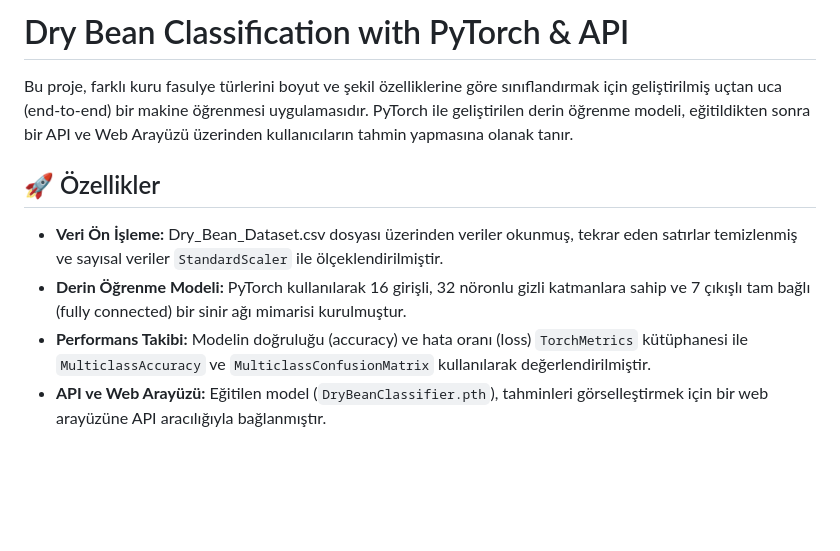
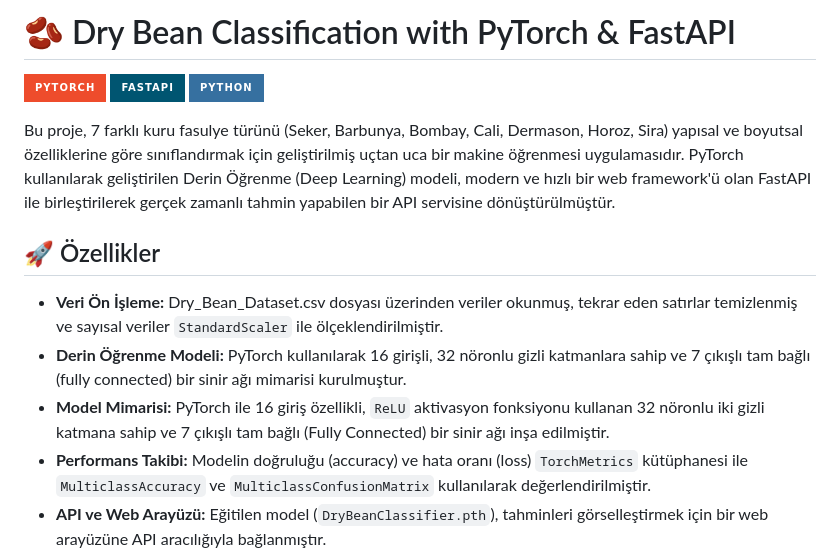
Before and after one commit to BerkayU23/Dry_Bean_Classification, a Markdown page: README.md, the part around the change. Rendered like a GitHub page; badges without logos; blank space fills up the shorter version.

```diff
--- a/README.md
+++ b/README.md
@@ -1,11 +1,16 @@
-# Dry Bean Classification with PyTorch & API
+# 🫘 Dry Bean Classification with PyTorch & FastAPI
 
-Bu proje, farklı kuru fasulye türlerini boyut ve şekil özelliklerine göre sınıflandırmak için geliştirilmiş uçtan uca (end-to-end) bir makine öğrenmesi uygulamasıdır. PyTorch ile geliştirilen derin öğrenme modeli, eğitildikten sonra bir API ve Web Arayüzü üzerinden kullanıcıların tahmin yapmasına olanak tanır.
+![PyTorch](https://img.shields.io/badge/PyTorch-%23EE4C2C.svg?style=for-the-badge&logo=PyTorch&logoColor=white)
+![FastAPI](https://img.shields.io/badge/FastAPI-005571?style=for-the-badge&logo=fastapi)
+![Python](https://img.shields.io/badge/python-3670A0?style=for-the-badge&logo=python&logoColor=ffdd54)
+
+Bu proje, 7 farklı kuru fasulye türünü (Seker, Barbunya, Bombay, Cali, Dermason, Horoz, Sira) yapısal ve boyutsal özelliklerine göre sınıflandırmak için geliştirilmiş uçtan uca bir makine öğrenmesi uygulamasıdır. PyTorch kullanılarak geliştirilen Derin Öğrenme (Deep Learning) modeli, modern ve hızlı bir web framework'ü olan FastAPI ile birleştirilerek gerçek zamanlı tahmin yapabilen bir API servisine dönüştürülmüştür.
 
 ## 🚀 Özellikler
 
 * **Veri Ön İşleme:** Dry_Bean_Dataset.csv dosyası üzerinden veriler okunmuş, tekrar eden satırlar temizlenmiş ve sayısal veriler `StandardScaler` ile ölçeklendirilmiştir.
 * **Derin Öğrenme Modeli:** PyTorch kullanılarak 16 girişli, 32 nöronlu gizli katmanlara sahip ve 7 çıkışlı tam bağlı (fully connected) bir sinir ağı mimarisi kurulmuştur.
+* **Model Mimarisi:** PyTorch ile 16 giriş özellikli, `ReLU` aktivasyon fonksiyonu kullanan 32 nöronlu iki gizli katmana sahip ve 7 çıkışlı tam bağlı (Fully Connected) bir sinir ağı inşa edilmiştir.
 * **Performans Takibi:** Modelin doğruluğu (accuracy) ve hata oranı (loss) `TorchMetrics` kütüphanesi ile `MulticlassAccuracy` ve `MulticlassConfusionMatrix` kullanılarak değerlendirilmiştir.
 * **API ve Web Arayüzü:** Eğitilen model (`DryBeanClassifier.pth`), tahminleri görselleştirmek için bir web arayüzüne API aracılığıyla bağlanmıştır.
 
```
